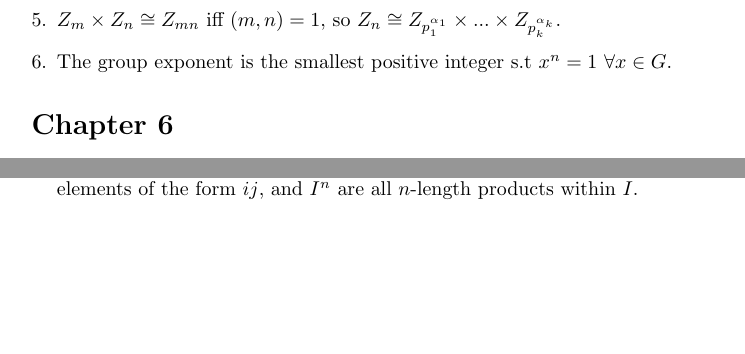
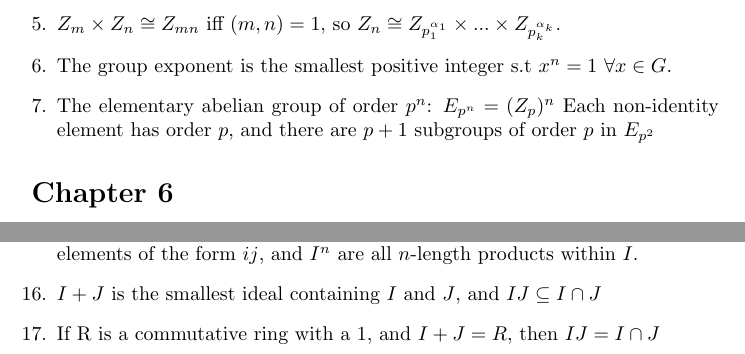
Before and after one commit to preetum/notes, a LaTeX document (notes.tex): two parts of pages 4 and 5 of 5, joined at a grey line, cut so that both start at the same text, the shorter picture padded with empty space. Compiled offline with pdfLaTeX.

Commit message:
minor additions

```diff
--- a/notes.tex
+++ b/notes.tex
@@ -165,6 +166,9 @@ emphasis on non-obvious results.
         Z_{p_1^{\alpha_1}} \times ... \times Z_{p_k^{\alpha_k}}$.
     \item The group exponent is the smallest positive integer s.t $x^n = 1$
         $\forall x \in G$.
+    \item The elementary abelian group of order $p^n$: $E_{p^n}= (Z_p)^n$
+    Each non-identity element has order $p$, and there are $p+1$ subgroups of
+    order $p$ in $E_{p^2}$
 \end{enumerate}
 
 \section*{Chapter 6}
@@ -233,6 +237,10 @@ emphasis on non-obvious results.
     \item Ideal math: $I+J = \{i+j \mid i \in I, j \in J\}$, $IJ$ is the set
         of all finite sums of elements of the form $ij$, and $I^n$ are all
         $n$-length products within $I$.
+    \item $I+J$ is the smallest ideal containing $I$ and $J$, and $IJ \subseteq
+    I \cap J$
+    \item If R is a commutative ring with a $1$, and $I+J = R$, then $IJ =
+    I \cap J$
 \end{enumerate}
 
 \end{document}
```
Also changed, not shown: notes.pdf, notes.tex (1 more changed lines).
